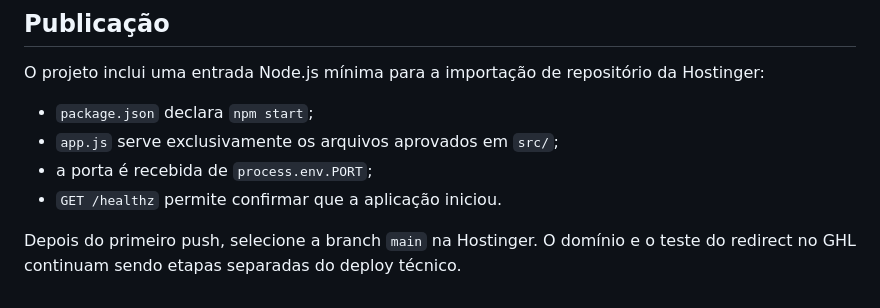
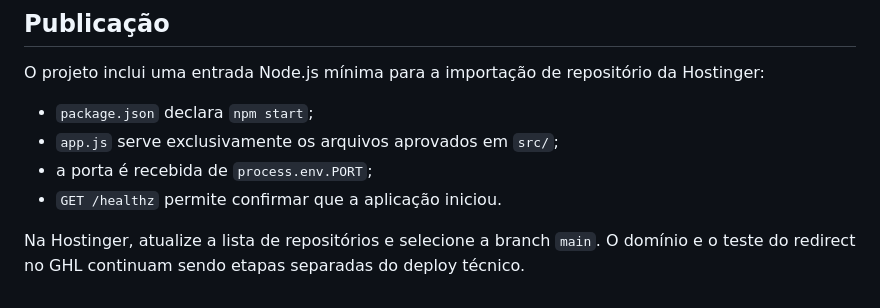
Before and after one commit to nquisinski1/LP-thank-you.stepupandco.com, a Markdown page: README.md, the part around the change. Rendered like a GitHub page.

```diff
--- a/README.md
+++ b/README.md
@@ -86,4 +86,4 @@ O projeto inclui uma entrada Node.js mínima para a importação de repositório
 - a porta é recebida de `process.env.PORT`;
 - `GET /healthz` permite confirmar que a aplicação iniciou.
 
-Depois do primeiro push, selecione a branch `main` na Hostinger. O domínio e o teste do redirect no GHL continuam sendo etapas separadas do deploy técnico.
+Na Hostinger, atualize a lista de repositórios e selecione a branch `main`. O domínio e o teste do redirect no GHL continuam sendo etapas separadas do deploy técnico.
```
Also changed, not shown: docs/p0-funnel-status.md (+1 -1 lines).
